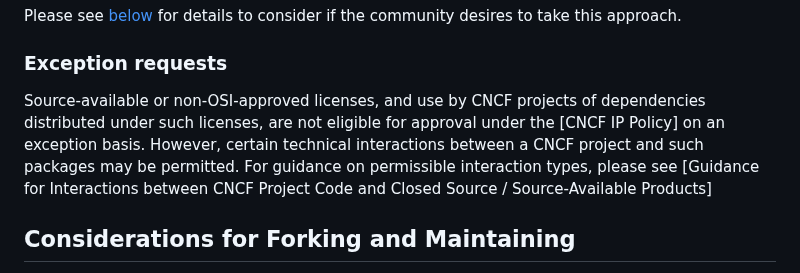
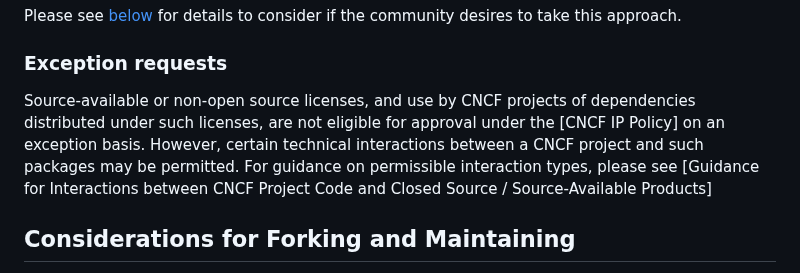
Before and after one commit to cncf/foundation, a Markdown page: policies-guidance/source-available-recommendations.md, the part around the change. Drawn GitHub-style.

Commit message:
Update source-available-recommendations.md
Signed-off-by: Joanna Lee <52938823+joannalee333@users.noreply.github.com>

```diff
--- a/policies-guidance/source-available-recommendations.md
+++ b/policies-guidance/source-available-recommendations.md
@@ -70,7 +70,7 @@ Please see [below](#considerations-for-forking-and-maintaining) for details to c
 
 ### Exception requests
 
-Source-available or non-OSI-approved licenses, and use by CNCF projects of dependencies distributed under such licenses, are not eligible for approval under the [CNCF IP Policy] on an exception basis. However, certain technical interactions between a CNCF project and such packages may be permitted. For guidance on permissible interaction types, please see
+Source-available or non-open source licenses, and use by CNCF projects of dependencies distributed under such licenses, are not eligible for approval under the [CNCF IP Policy] on an exception basis. However, certain technical interactions between a CNCF project and such packages may be permitted. For guidance on permissible interaction types, please see
 [Guidance for Interactions between CNCF Project Code and Closed Source / Source-Available Products]
 
 ## Considerations for Forking and Maintaining
```
